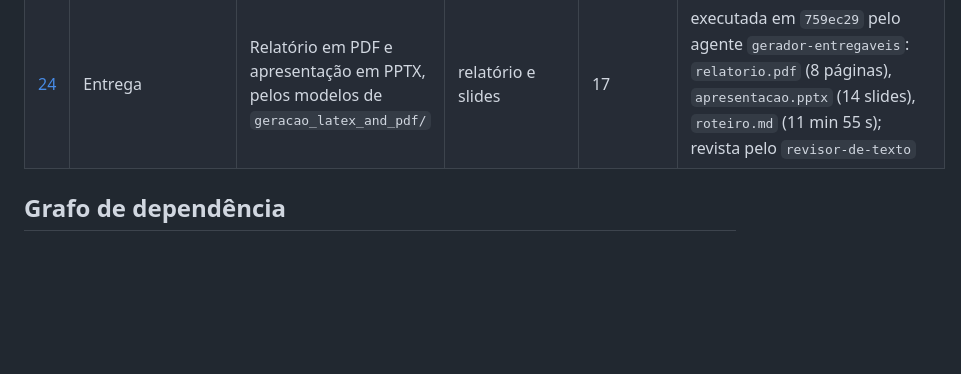
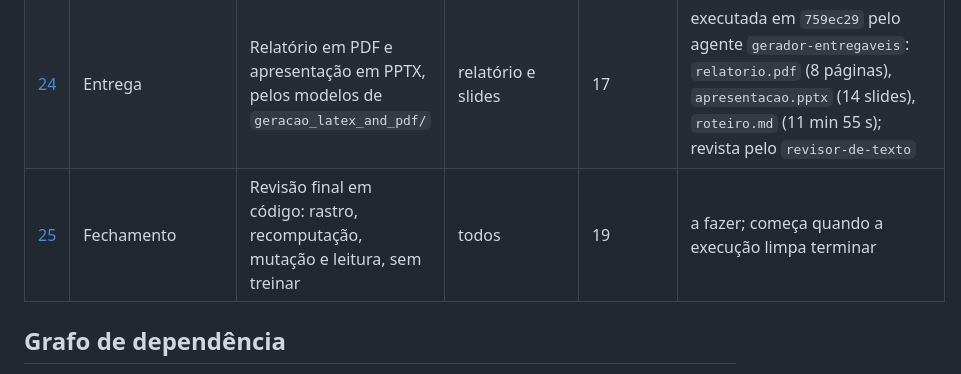
Before and after one commit to BrenoRev/Tecnicas_Ataque_Deteccao_Intrusao, a Markdown page: planejamento/plan/00-README.md, the part around the change. Drawn GitHub-style; blank space fills up the shorter version.

Commit message:
docs(plano): traça a revisão final em código, sem treino

```diff
--- a/planejamento/plan/00-README.md
+++ b/planejamento/plan/00-README.md
@@ -44,6 +44,7 @@ Antes de implementar qualquer tarefa: ler [../MEMORY/00-decisoes-travadas.md](..
 | [22](22-padronizacao-doc-padrao.md) | Padronização | Registrar padrões (anti-recorrência) | — | 08, 11 | concluída em 08/10/2026: sete padrões registrados em `.claude/rules/experimentos.md`, dois dispensados com motivo |
 | [23](23-acompanhamento-professor.md) | Acompanhamento | Perguntas ao professor e material de 10/11 e 17/11 | — | — (material: 08) | página de status pronta em `docs/09-acompanhamento-professor.md` (08/10/2026); falta preencher a execução limpa e registrar o retorno dos encontros de 10/11 e 17/11, que são de pessoa |
 | [24](24-entrega-pdfs-finais.md) | Entrega | Relatório em PDF e apresentação em PPTX, pelos modelos de `geracao_latex_and_pdf/` | relatório e slides | 17 | executada em `759ec29` pelo agente `gerador-entregaveis`: `relatorio.pdf` (8 páginas), `apresentacao.pptx` (14 slides), `roteiro.md` (11 min 55 s); revista pelo `revisor-de-texto` |
+| [25](25-revisao-final-em-codigo.md) | Fechamento | Revisão final em código: rastro, recomputação, mutação e leitura, sem treinar | todos | 19 | a fazer; começa quando a execução limpa terminar |
 
 ## Grafo de dependência
 
```
Also changed, not shown: planejamento/plan/25-revisao-final-em-codigo.md (added, +97 -0 lines).
